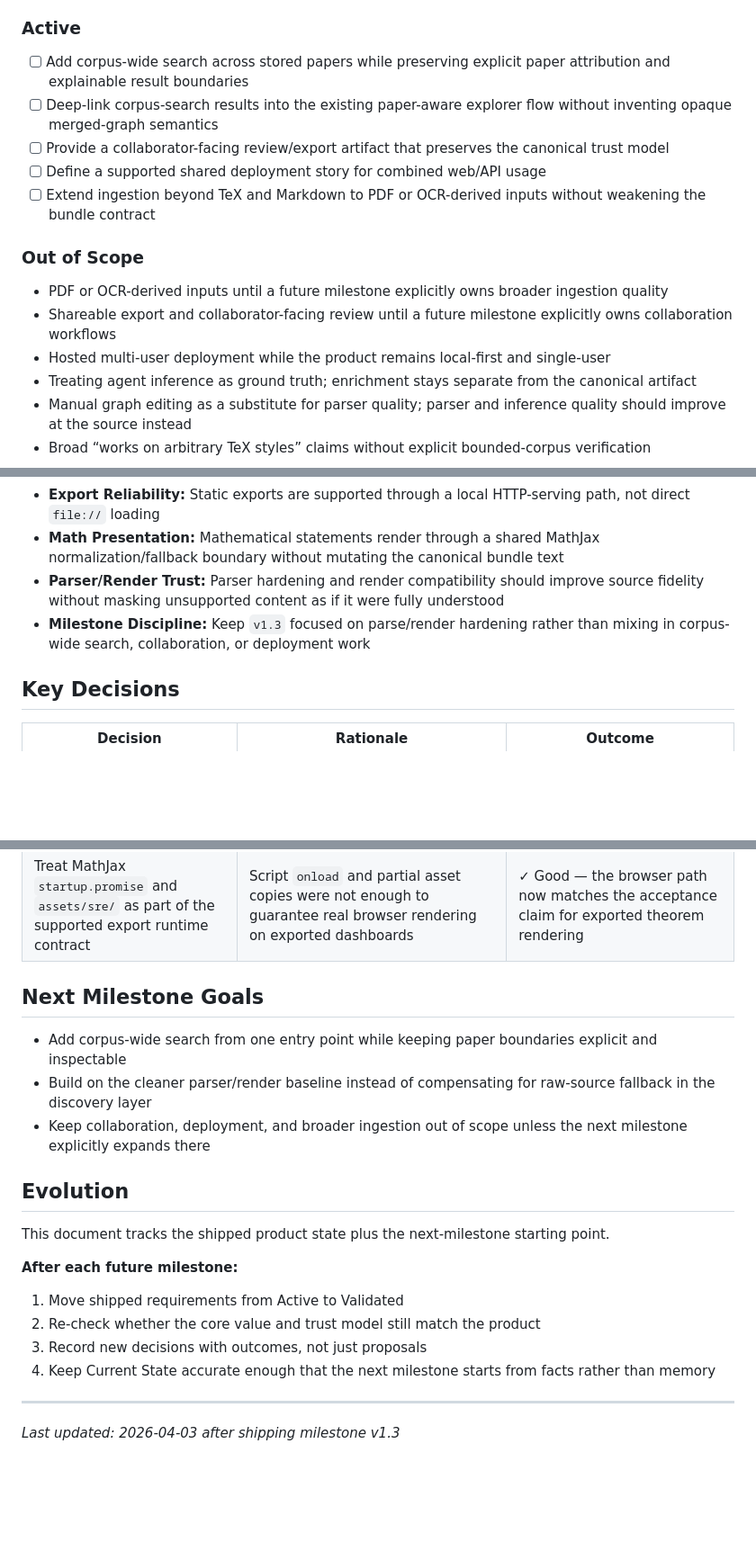
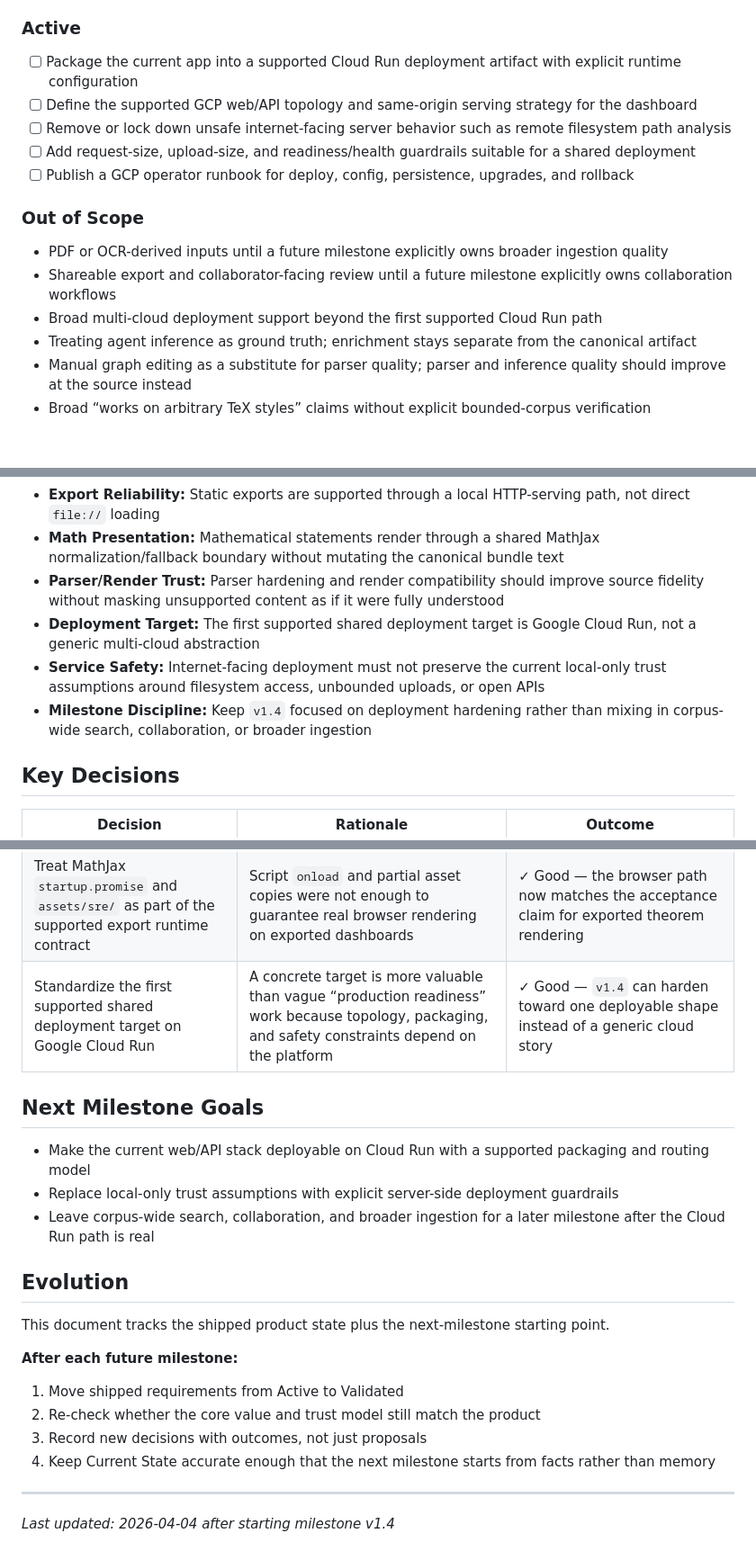
Before and after one commit to hanzckernel/MathPaperParser, a Markdown page: .planning/PROJECT.md, 3 parts joined by grey strips. Shown at 90% size. GitHub-like rendering; blank space fills up the shorter version.

Commit message:
docs: start milestone v1.4 gcp cloud run deployment hardening

```diff
--- a/.planning/PROJECT.md
+++ b/.planning/PROJECT.md
@@ -53,17 +65,17 @@ A mathematician can feed in a TeX paper and get a trustworthy dependency artifac
 
 ### Active
 
-- [ ] Add corpus-wide search across stored papers while preserving explicit paper attribution and explainable result boundaries
-- [ ] Deep-link corpus-search results into the existing paper-aware explorer flow without inventing opaque merged-graph semantics
-- [ ] Provide a collaborator-facing review/export artifact that preserves the canonical trust model
-- [ ] Define a supported shared deployment story for combined web/API usage
-- [ ] Extend ingestion beyond TeX and Markdown to PDF or OCR-derived inputs without weakening the bundle contract
+- [ ] Package the current app into a supported Cloud Run deployment artifact with explicit runtime configuration
+- [ ] Define the supported GCP web/API topology and same-origin serving strategy for the dashboard
+- [ ] Remove or lock down unsafe internet-facing server behavior such as remote filesystem path analysis
+- [ ] Add request-size, upload-size, and readiness/health guardrails suitable for a shared deployment
+- [ ] Publish a GCP operator runbook for deploy, config, persistence, upgrades, and rollback
 
 ### Out of Scope
 
 - PDF or OCR-derived inputs until a future milestone explicitly owns broader ingestion quality
 - Shareable export and collaborator-facing review until a future milestone explicitly owns collaboration workflows
-- Hosted multi-user deployment while the product remains local-first and single-user
+- Broad multi-cloud deployment support beyond the first supported Cloud Run path
 - Treating agent inference as ground truth; enrichment stays separate from the canonical artifact
 - Manual graph editing as a substitute for parser quality; parser and inference quality should improve at the source instead
 - Broad “works on arbitrary TeX styles” claims without explicit bounded-corpus verification
@@ -85,7 +97,9 @@ The repository is a TypeScript monorepo with active workspace packages in `packa
 - **Export Reliability:** Static exports are supported through a local HTTP-serving path, not direct `file://` loading
 - **Math Presentation:** Mathematical statements render through a shared MathJax normalization/fallback boundary without mutating the canonical bundle text
 - **Parser/Render Trust:** Parser hardening and render compatibility should improve source fidelity without masking unsupported content as if it were fully understood
-- **Milestone Discipline:** Keep `v1.3` focused on parse/render hardening rather than mixing in corpus-wide search, collaboration, or deployment work
+- **Deployment Target:** The first supported shared deployment target is Google Cloud Run, not a generic multi-cloud abstraction
+- **Service Safety:** Internet-facing deployment must not preserve the current local-only trust assumptions around filesystem access, unbounded uploads, or open APIs
+- **Milestone Discipline:** Keep `v1.4` focused on deployment hardening rather than mixing in corpus-wide search, collaboration, or broader ingestion
 
 ## Key Decisions
 
@@ -111,12 +125,13 @@ The repository is a TypeScript monorepo with active workspace packages in `packa
 | Publish a named repo-level acceptance proof for the local export workflow | Closeout and future regressions need one reproducible command instead of scattered manual checks | ✓ Good — `npm run test:acceptance:v1.2` now anchors the shipped workflow proof |
 | Defer corpus-wide search until parser/render hardening stabilizes again | Better global discovery is valuable, but residual extraction and rendering gaps still distort the user-facing reading path | ✓ Good — `v1.3` shipped the bounded hardening first, so search can start from a cleaner baseline |
 | Treat MathJax `startup.promise` and `assets/sre/` as part of the supported export runtime contract | Script `onload` and partial asset copies were not enough to guarantee real browser rendering on exported dashboards | ✓ Good — the browser path now matches the acceptance claim for exported theorem rendering |
+| Standardize the first supported shared deployment target on Google Cloud Run | A concrete target is more valuable than vague “production readiness” work because topology, packaging, and safety constraints depend on the platform | ✓ Good — `v1.4` can harden toward one deployable shape instead of a generic cloud story |
 
 ## Next Milestone Goals
 
-- Add corpus-wide search from one entry point while keeping paper boundaries explicit and inspectable
-- Build on the cleaner parser/render baseline instead of compensating for raw-source fallback in the discovery layer
-- Keep collaboration, deployment, and broader ingestion out of scope unless the next milestone explicitly expands there
+- Make the current web/API stack deployable on Cloud Run with a supported packaging and routing model
+- Replace local-only trust assumptions with explicit server-side deployment guardrails
+- Leave corpus-wide search, collaboration, and broader ingestion for a later milestone after the Cloud Run path is real
 
 ## Evolution
 
@@ -129,4 +144,4 @@ This document tracks the shipped product state plus the next-milestone starting
 4. Keep Current State accurate enough that the next milestone starts from facts rather than memory
 
 ---
-*Last updated: 2026-04-03 after shipping milestone v1.3*
+*Last updated: 2026-04-04 after starting milestone v1.4*
```
Also changed, not shown: other parts of .planning/PROJECT.md (+14 -2 lines), .planning/STATE.md (+22 -21 lines).
